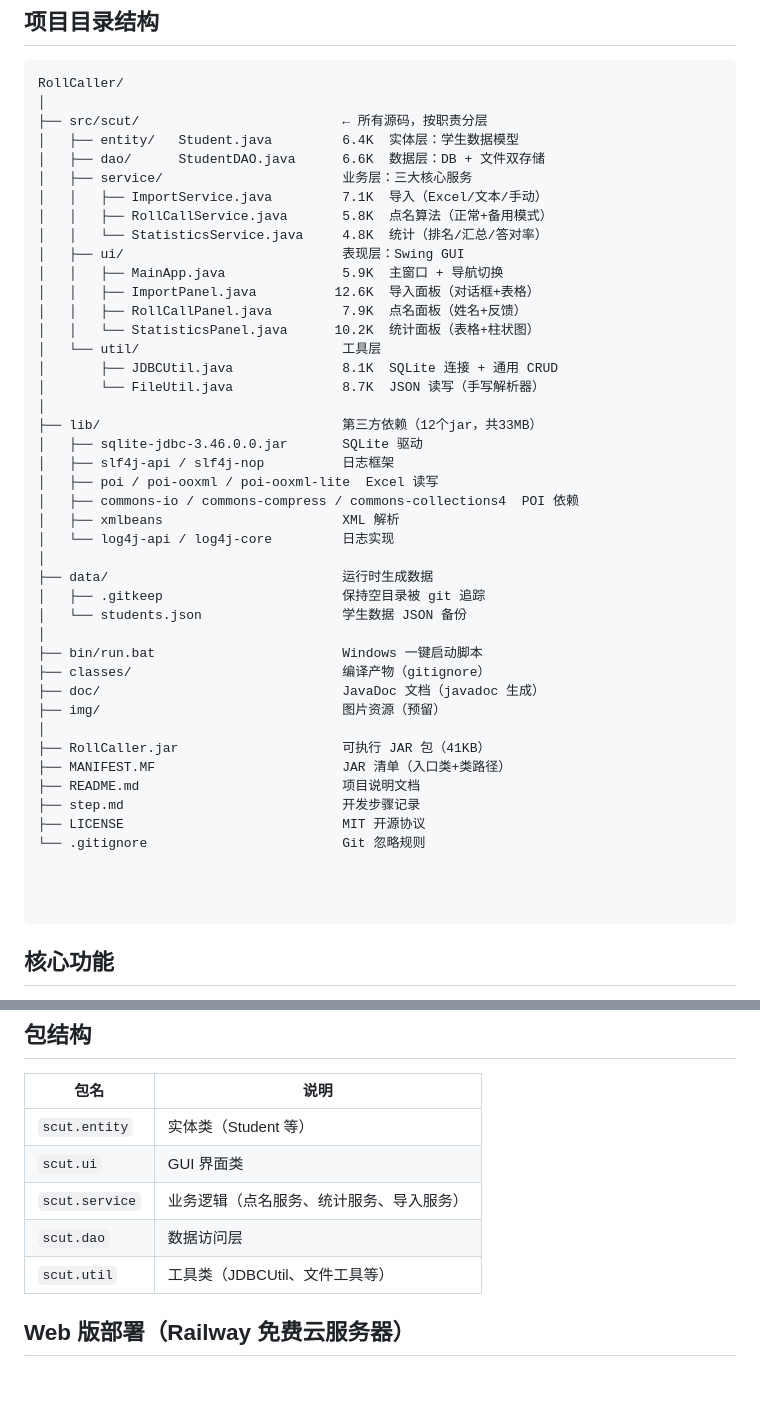
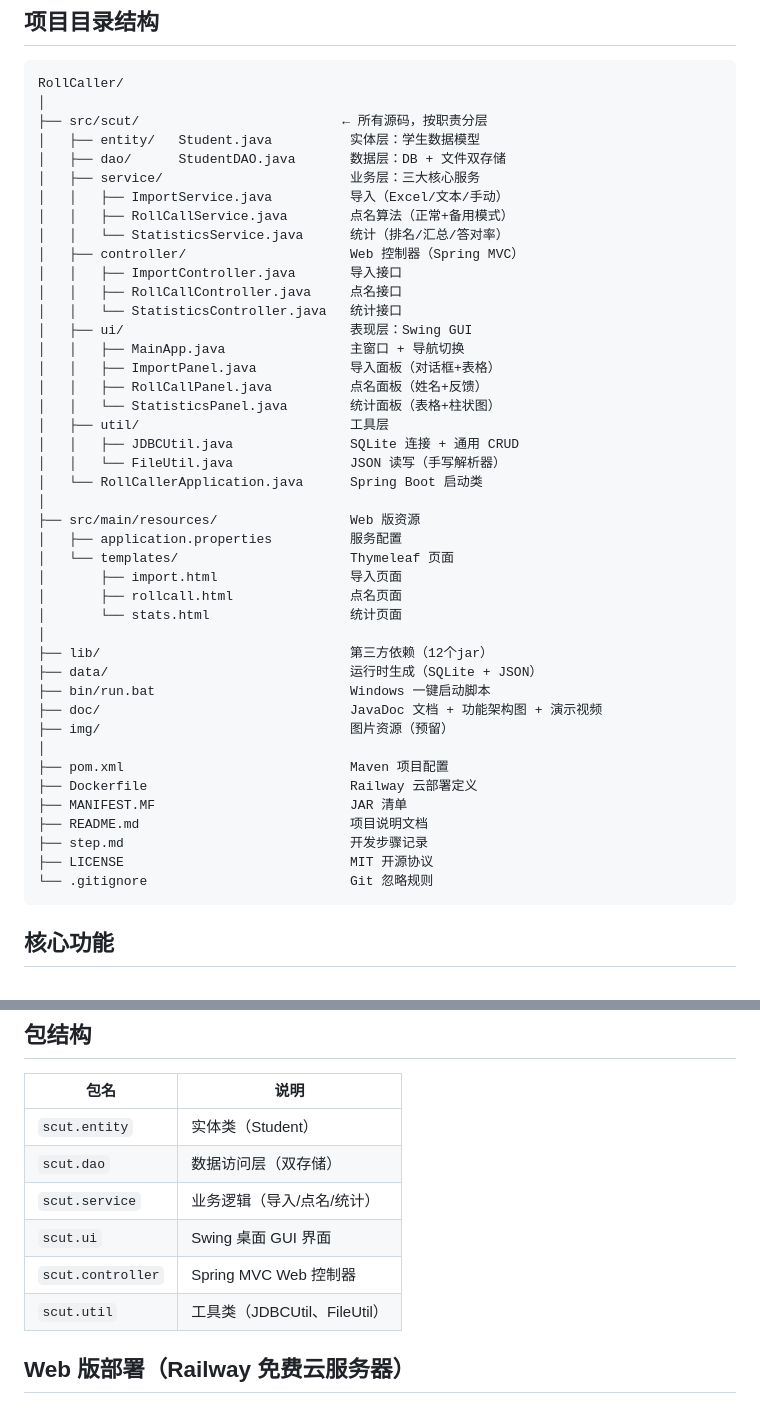
Before and after one commit to zzz97ly/RollCaller, a Markdown page: README.md, 2 parts joined by grey strips. Drawn GitHub-style; blank space fills up the shorter version.

Commit message:
更新readme文档

````diff
--- a/README.md
+++ b/README.md
@@ -19,47 +19,46 @@
 RollCaller/
 │
 ├── src/scut/                          ← 所有源码，按职责分层
-│   ├── entity/   Student.java         6.4K  实体层：学生数据模型
-│   ├── dao/      StudentDAO.java      6.6K  数据层：DB + 文件双存储
-│   ├── service/                       业务层：三大核心服务
-│   │   ├── ImportService.java         7.1K  导入（Excel/文本/手动）
-│   │   ├── RollCallService.java       5.8K  点名算法（正常+备用模式）
-│   │   └── StatisticsService.java     4.8K  统计（排名/汇总/答对率）
-│   ├── ui/                            表现层：Swing GUI
-│   │   ├── MainApp.java               5.9K  主窗口 + 导航切换
-│   │   ├── ImportPanel.java          12.6K  导入面板（对话框+表格）
-│   │   ├── RollCallPanel.java         7.9K  点名面板（姓名+反馈）
-│   │   └── StatisticsPanel.java      10.2K  统计面板（表格+柱状图）
-│   └── util/                          工具层
-│       ├── JDBCUtil.java              8.1K  SQLite 连接 + 通用 CRUD
-│       └── FileUtil.java              8.7K  JSON 读写（手写解析器）
+│   ├── entity/   Student.java          实体层：学生数据模型
+│   ├── dao/      StudentDAO.java       数据层：DB + 文件双存储
+│   ├── service/                        业务层：三大核心服务
+│   │   ├── ImportService.java          导入（Excel/文本/手动）
+│   │   ├── RollCallService.java        点名算法（正常+备用模式）
+│   │   └── StatisticsService.java      统计（排名/汇总/答对率）
+│   ├── controller/                     Web 控制器（Spring MVC）
+│   │   ├── ImportController.java       导入接口
+│   │   ├── RollCallController.java     点名接口
+│   │   └── StatisticsController.java   统计接口
+│   ├── ui/                             表现层：Swing GUI
+│   │   ├── MainApp.java                主窗口 + 导航切换
+│   │   ├── ImportPanel.java            导入面板（对话框+表格）
+│   │   ├── RollCallPanel.java          点名面板（姓名+反馈）
+│   │   └── StatisticsPanel.java        统计面板（表格+柱状图）
+│   ├── util/                           工具层
+│   │   ├── JDBCUtil.java               SQLite 连接 + 通用 CRUD
+│   │   └── FileUtil.java               JSON 读写（手写解析器）
+│   └── RollCallerApplication.java      Spring Boot 启动类
 │
-├── lib/                               第三方依赖（12个jar，共33MB）
-│   ├── sqlite-jdbc-3.46.0.0.jar       SQLite 驱动
-│   ├── slf4j-api / slf4j-nop          日志框架
-│   ├── poi / poi-ooxml / poi-ooxml-lite  Excel 读写
-│   ├── commons-io / commons-compress / commons-collections4  POI 依赖
-│   ├── xmlbeans                       XML 解析
-│   └── log4j-api / log4j-core         日志实现
+├── src/main/resources/                 Web 版资源
+│   ├── application.properties          服务配置
+│   └── templates/                      Thymeleaf 页面
+│       ├── import.html                 导入页面
+│       ├── rollcall.html               点名页面
+│       └── stats.html                  统计页面
 │
-├── data/                              运行时生成数据
-│   ├── .gitkeep                       保持空目录被 git 追踪
-│   └── students.json                  学生数据 JSON 备份
+├── lib/                                第三方依赖（12个jar）
+├── data/                               运行时生成（SQLite + JSON）
+├── bin/run.bat                         Windows 一键启动脚本
+├── doc/                                JavaDoc 文档 + 功能架构图 + 演示视频
+├── img/                                图片资源（预留）
 │
-├── bin/run.bat                        Windows 一键启动脚本
-├── classes/                           编译产物（gitignore）
-├── doc/                               JavaDoc 文档（javadoc 生成）
-├── img/                               图片资源（预留）
-│
-├── RollCaller.jar                     可执行 JAR 包（41KB）
-├── MANIFEST.MF                        JAR 清单（入口类+类路径）
-├── README.md                          项目说明文档
-├── step.md                            开发步骤记录
-├── LICENSE                            MIT 开源协议
-└── .gitignore                         Git 忽略规则
-
-
-
+├── pom.xml                             Maven 项目配置
+├── Dockerfile                          Railway 云部署定义
+├── MANIFEST.MF                         JAR 清单
+├── README.md                           项目说明文档
+├── step.md                             开发步骤记录
+├── LICENSE                             MIT 开源协议
+└── .gitignore                          Git 忽略规则
 ```
 
 ## 核心功能
@@ -116,11 +115,12 @@ java -jar RollCaller.jar
 
 | 包名 | 说明 |
 |------|------|
-| `scut.entity` | 实体类（Student 等） |
-| `scut.ui` | GUI 界面类 |
-| `scut.service` | 业务逻辑（点名服务、统计服务、导入服务） |
-| `scut.dao` | 数据访问层 |
-| `scut.util` | 工具类（JDBCUtil、文件工具等） |
+| `scut.entity` | 实体类（Student） |
+| `scut.dao` | 数据访问层（双存储） |
+| `scut.service` | 业务逻辑（导入/点名/统计） |
+| `scut.ui` | Swing 桌面 GUI 界面 |
+| `scut.controller` | Spring MVC Web 控制器 |
+| `scut.util` | 工具类（JDBCUtil、FileUtil） |
 
 ## Web 版部署（Railway 免费云服务器）
 
````
